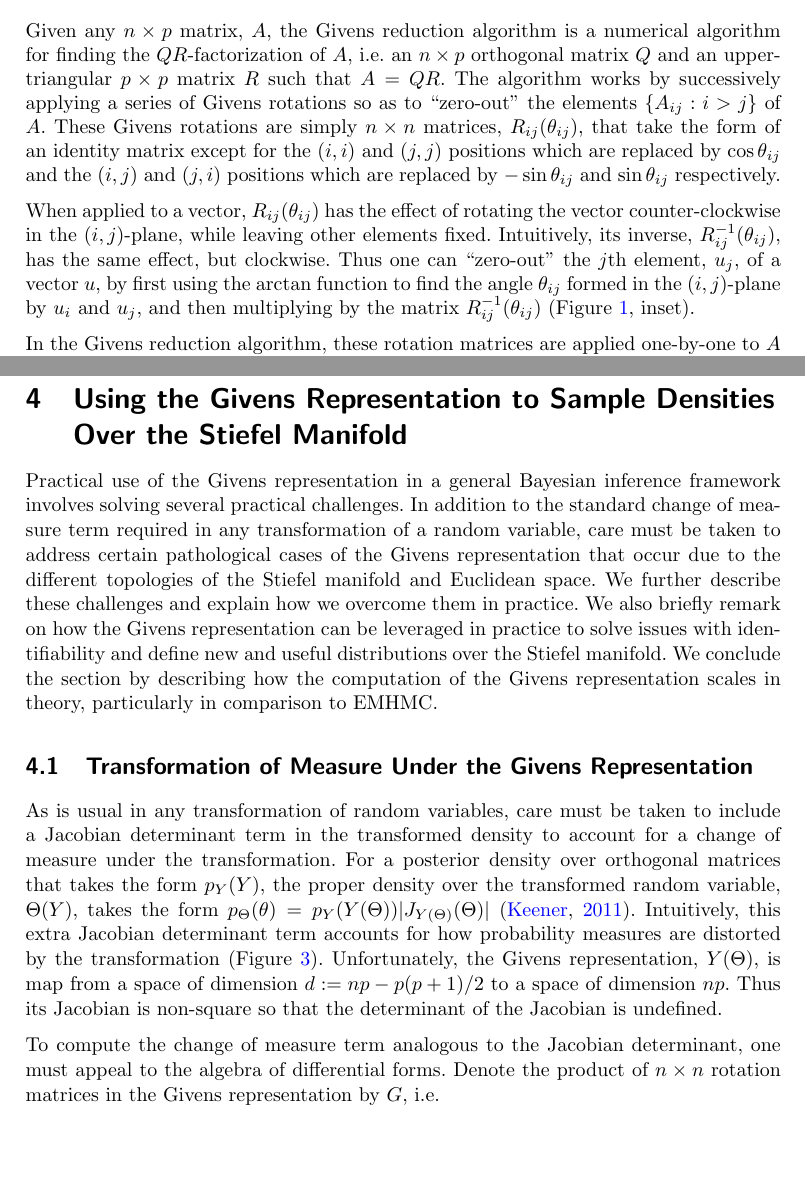
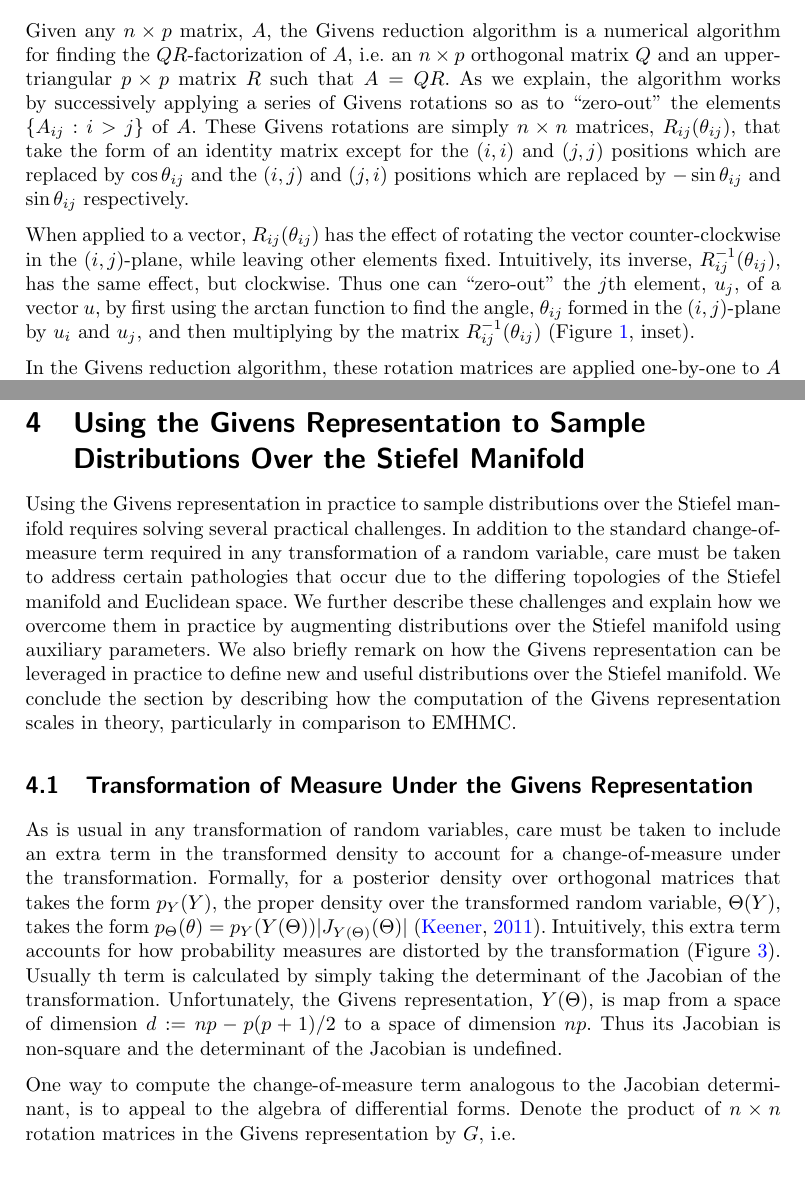
Before and after one commit to pourzanj/TfRotationPca, a LaTeX document (BayesianAnalysisSubmission/givens.tex): two parts of pages 4 and 8 of 31, joined at a grey line, cut so that both start at the same text. The pictures show the PDF file BayesianAnalysisSubmission/givens.pdf that the author committed with the source.

Commit message:
Minor updates to section 4

```diff
--- a/BayesianAnalysisSubmission/givens.tex
+++ b/BayesianAnalysisSubmission/givens.tex
@@ -123,9 +123,9 @@ We describe the Givens reduction algorithm of numerical analysis in Section \ref
 %%%%%%%%%%%%%%%%%%%%%%%%%
 \subsection{Givens Rotations and Reductions} \label{givens_reduction}
 %%%%%%%%%%%%%%%%%%%%%%%%%
-Given any $n \times p$ matrix, $A$, the Givens reduction algorithm is a numerical algorithm for finding the $QR$-factorization of $A$, i.e. an $n\times p$ orthogonal matrix $Q$ and an upper-triangular $p \times p$ matrix $R$ such that $A = QR$. The algorithm works by successively applying a series of Givens rotations so as to ``zero-out" the elements $\{A_{ij} : i > j \}$ of $A$. These Givens rotations are simply $n \times n$ matrices, $R_{ij}(\theta_{ij})$, that take the form of an identity matrix except for the $(i,i)$ and $(j,j)$ positions which are replaced by $\cos \theta_{ij}$ and the $(i,j)$ and $(j,i)$ positions which are replaced by $-\sin \theta_{ij}$ and $\sin \theta_{ij}$ respectively.
+Given any $n \times p$ matrix, $A$, the Givens reduction algorithm is a numerical algorithm for finding the $QR$-factorization of $A$, i.e. an $n\times p$ orthogonal matrix $Q$ and an upper-triangular $p \times p$ matrix $R$ such that $A = QR$. As we explain, the algorithm works by successively applying a series of Givens rotations so as to ``zero-out" the elements $\{A_{ij} : i > j \}$ of $A$. These Givens rotations are simply $n \times n$ matrices, $R_{ij}(\theta_{ij})$, that take the form of an identity matrix except for the $(i,i)$ and $(j,j)$ positions which are replaced by $\cos \theta_{ij}$ and the $(i,j)$ and $(j,i)$ positions which are replaced by $-\sin \theta_{ij}$ and $\sin \theta_{ij}$ respectively.
 
-\noindent When applied to a vector, $R_{ij}(\theta_{ij})$ has the effect of rotating the vector counter-clockwise in the $(i,j)$-plane, while leaving other elements fixed. Intuitively, its inverse, $R_{ij}^{-1}(\theta_{ij})$, has the same effect, but clockwise. Thus one can ``zero-out" the $j$th element, $u_j$, of a vector $u$, by first using the $\arctan$ function to find the angle $\theta_{ij}$ formed in the $(i,j)$-plane by $u_i$ and $u_j$, and then multiplying by the matrix $R_{ij}^{-1}(\theta_{ij})$ (Figure \ref{fig:StiefelGeom}, inset).
+\noindent When applied to a vector, $R_{ij}(\theta_{ij})$ has the effect of rotating the vector counter-clockwise in the $(i,j)$-plane, while leaving other elements fixed. Intuitively, its inverse, $R_{ij}^{-1}(\theta_{ij})$, has the same effect, but clockwise. Thus one can ``zero-out" the $j$th element, $u_j$, of a vector $u$, by first using the $\arctan$ function to find the angle, $\theta_{ij}$ formed in the $(i,j)$-plane by $u_i$ and $u_j$, and then multiplying by the matrix $R_{ij}^{-1}(\theta_{ij})$ (Figure \ref{fig:StiefelGeom}, inset).
 
 %\[
 %\begin{blockarray}{cccccccccccc}
@@ -249,17 +249,16 @@ Y = R_{12}(\theta_{12}) \cdots R_{1n}(\theta_{1n})  \cdots R_{23}(\theta_{23}) \
 %%%%%%%%%%%%%%%%%%%%%%%%%
 %%%%%%%%%%%%%%%%%%%%%%%%%
 %%%%%%%%%%%%%%%%%%%%%%%%%
-\section{Using the Givens Representation to Sample Densities Over the Stiefel Manifold} \label{implementation}
+\section{Using the Givens Representation to Sample Distributions Over the Stiefel Manifold} \label{implementation}
 %%%%%%%%%%%%%%%%%%%%%%%%%
 %%%%%%%%%%%%%%%%%%%%%%%%%
 %%%%%%%%%%%%%%%%%%%%%%%%%
-
-Practical use of the Givens representation in a general Bayesian inference framework involves solving several practical challenges. In addition to the standard change of measure term required in any transformation of a random variable, care must be taken to address certain pathological cases of the Givens representation that occur due to the different topologies of the Stiefel manifold and Euclidean space. We further describe these challenges and explain how we overcome them in practice. We also briefly remark on how the Givens representation can be leveraged in practice to solve issues with identifiability and define new and useful distributions over the Stiefel manifold. We conclude the section by describing how the computation of the Givens representation scales in theory, particularly in comparison to EMHMC.
+Using the Givens representation in practice to sample distributions over the Stiefel manifold requires solving several practical challenges. In addition to the standard change-of-measure term required in any transformation of a random variable, care must be taken to address certain pathologies that occur due to the differing topologies of the Stiefel manifold and Euclidean space. We further describe these challenges and explain how we overcome them in practice by augmenting distributions over the Stiefel manifold using auxiliary parameters. We also briefly remark on how the Givens representation can be leveraged in practice to define new and useful distributions over the Stiefel manifold. We conclude the section by describing how the computation of the Givens representation scales in theory, particularly in comparison to EMHMC.
 
 %%%%%%%%%%%%%%%%%%%%%%%%%
 \subsection{Transformation of Measure Under the Givens Representation}\label{measureGivens}
 %%%%%%%%%%%%%%%%%%%%%%%%%
-As is usual in any transformation of random variables, care must be taken to include a Jacobian determinant term in the transformed density to account for a change of measure under the transformation. For a posterior density over orthogonal matrices that takes the form $p_Y(Y)$, the proper density over the transformed random variable, $\Theta(Y)$, takes the form $p_\Theta(\theta) = p_{Y}(Y(\Theta)) |J_{Y(\Theta)}(\Theta)|$ \citep{keener2011theoretical}. Intuitively, this extra Jacobian determinant term accounts for how probability measures are distorted by the transformation (Figure \ref{fig:AreaForm}). Unfortunately, the Givens representation, $Y(\Theta)$, is map from a space of dimension $d := np - p(p+1)/2$ to a space of dimension $np$. Thus its Jacobian is non-square so that the determinant of the Jacobian is undefined.
+As is usual in any transformation of random variables, care must be taken to include an extra term in the transformed density to account for a change-of-measure under the transformation. Formally, for a posterior density over orthogonal matrices that takes the form $p_Y(Y)$, the proper density over the transformed random variable, $\Theta(Y)$, takes the form $p_\Theta(\theta) = p_{Y}(Y(\Theta)) |J_{Y(\Theta)}(\Theta)|$ \citep{keener2011theoretical}. Intuitively, this extra term accounts for how probability measures are distorted by the transformation (Figure \ref{fig:AreaForm}). Usually th term is calculated by simply taking the determinant of the Jacobian of the transformation. Unfortunately, the Givens representation, $Y(\Theta)$, is map from a space of dimension $d := np - p(p+1)/2$ to a space of dimension $np$. Thus its Jacobian is non-square and the determinant of the Jacobian is undefined.
 
 \begin{figure}[h]
 \centering
@@ -271,8 +270,7 @@ As is usual in any transformation of random variables, care must be taken to inc
 \end{figure}
 
 
-\noindent To compute the change of measure term analogous to the Jacobian determinant, one must appeal to the algebra of differential forms. Denote the product of $n \times n$ rotation matrices in the Givens representation by $G$, i.e.
-
+\noindent One way to compute the change-of-measure term analogous to the Jacobian determinant, is to appeal to the algebra of differential forms. Denote the product of $n \times n$ rotation matrices in the Givens representation by $G$, i.e.
 
 \begin{equation}
 G := R_{12}(\theta_{12}) \cdots R_{1n}(\theta_{1n})  \cdots R_{23}(\theta_{23}) \cdots R_{pn}(\theta_{pn}) \cdots R_{p,p+1}(\theta_{p,p+1}) \cdots R_{pn}(\theta_{pn}),
```
Also changed, not shown: BayesianAnalysisSubmission/givens.pdf, BayesianAnalysisSubmission/givens.tex (8 more changed lines).
